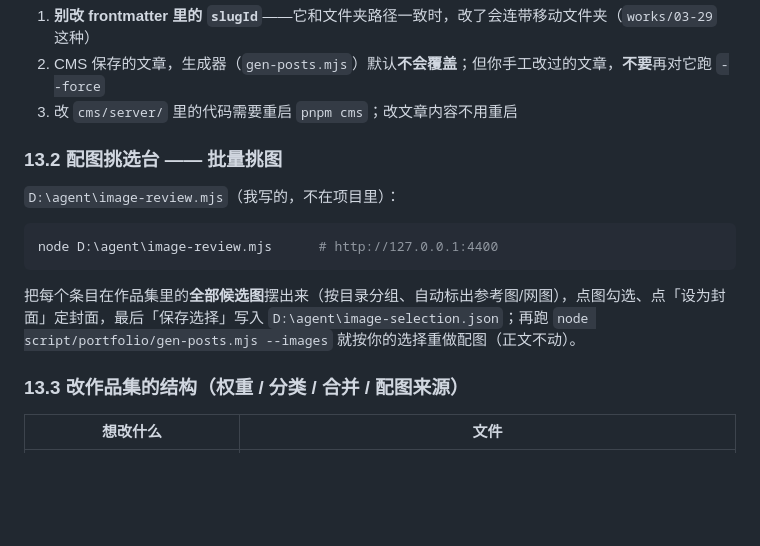
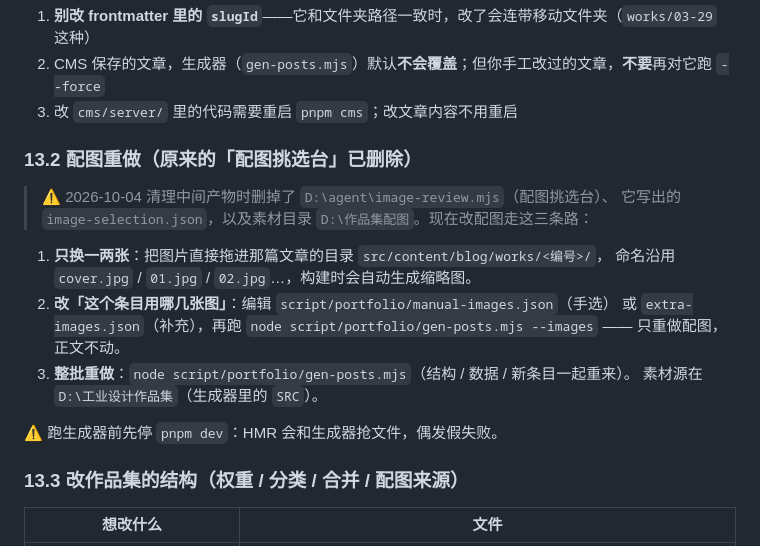
Before and after one commit to nitianfox/nitianfox.github.io, a Markdown page: 自定义指南.md, the part around the change. Drawn GitHub-style; blank space fills up the shorter version.

Commit message:
自定义指南 13.2：配图挑选台已删除，改成三条现存的配图改法

````diff
--- a/自定义指南.md
+++ b/自定义指南.md
@@ -275,16 +275,20 @@ pnpm cms        # 打开 http://localhost:5188
 2. CMS 保存的文章，生成器（`gen-posts.mjs`）默认**不会覆盖**；但你手工改过的文章，**不要**再对它跑 `--force`
 3. 改 `cms/server/` 里的代码需要重启 `pnpm cms`；改文章内容不用重启
 
-### 13.2 配图挑选台 —— 批量挑图
+### 13.2 配图重做（原来的「配图挑选台」已删除）
 
-`D:\agent\image-review.mjs`（我写的，不在项目里）：
+> ⚠️ 2026-10-04 清理中间产物时删掉了 `D:\agent\image-review.mjs`（配图挑选台）、
+> 它写出的 `image-selection.json`，以及素材目录 `D:\作品集配图`。现在改配图走这三条路：
 
-```bash
-node D:\agent\image-review.mjs      # http://127.0.0.1:4400
-```
+1. **只换一两张**：把图片直接拖进那篇文章的目录 `src/content/blog/works/<编号>/`，
+   命名沿用 `cover.jpg` / `01.jpg` / `02.jpg`…，构建时会自动生成缩略图。
+2. **改「这个条目用哪几张图」**：编辑 `script/portfolio/manual-images.json`（手选）
+   或 `extra-images.json`（补充），再跑 `node script/portfolio/gen-posts.mjs --images`
+   —— 只重做配图，正文不动。
+3. **整批重做**：`node script/portfolio/gen-posts.mjs`（结构 / 数据 / 新条目一起重来）。
+   素材源在 `D:\工业设计作品集`（生成器里的 `SRC`）。
 
-把每个条目在作品集里的**全部候选图**摆出来（按目录分组、自动标出参考图/网图），点图勾选、点「设为封面」定封面，最后「保存选择」写入 `D:\agent\image-selection.json`；再跑
-`node script/portfolio/gen-posts.mjs --images` 就按你的选择重做配图（正文不动）。
+⚠️ 跑生成器前先停 `pnpm dev`：HMR 会和生成器抢文件，偶发假失败。
 
 ### 13.3 改作品集的结构（权重 / 分类 / 合并 / 配图来源）
 
````
